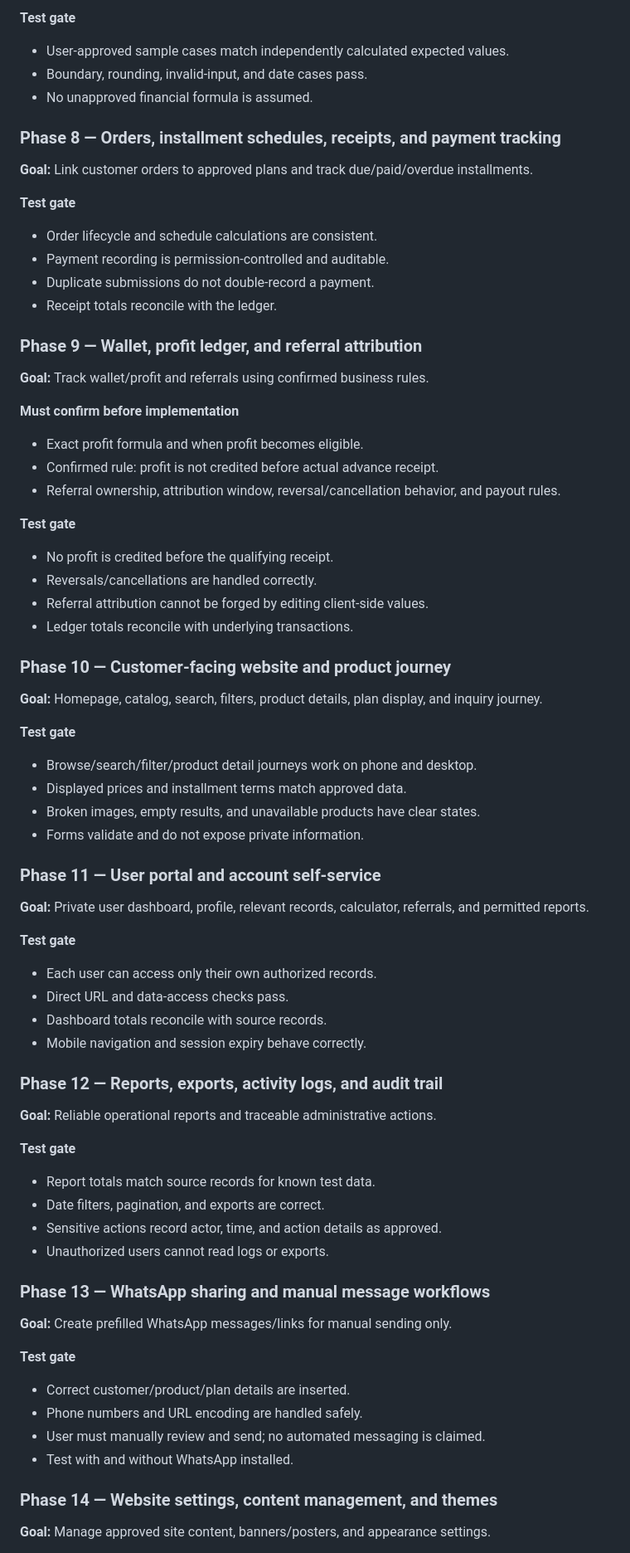
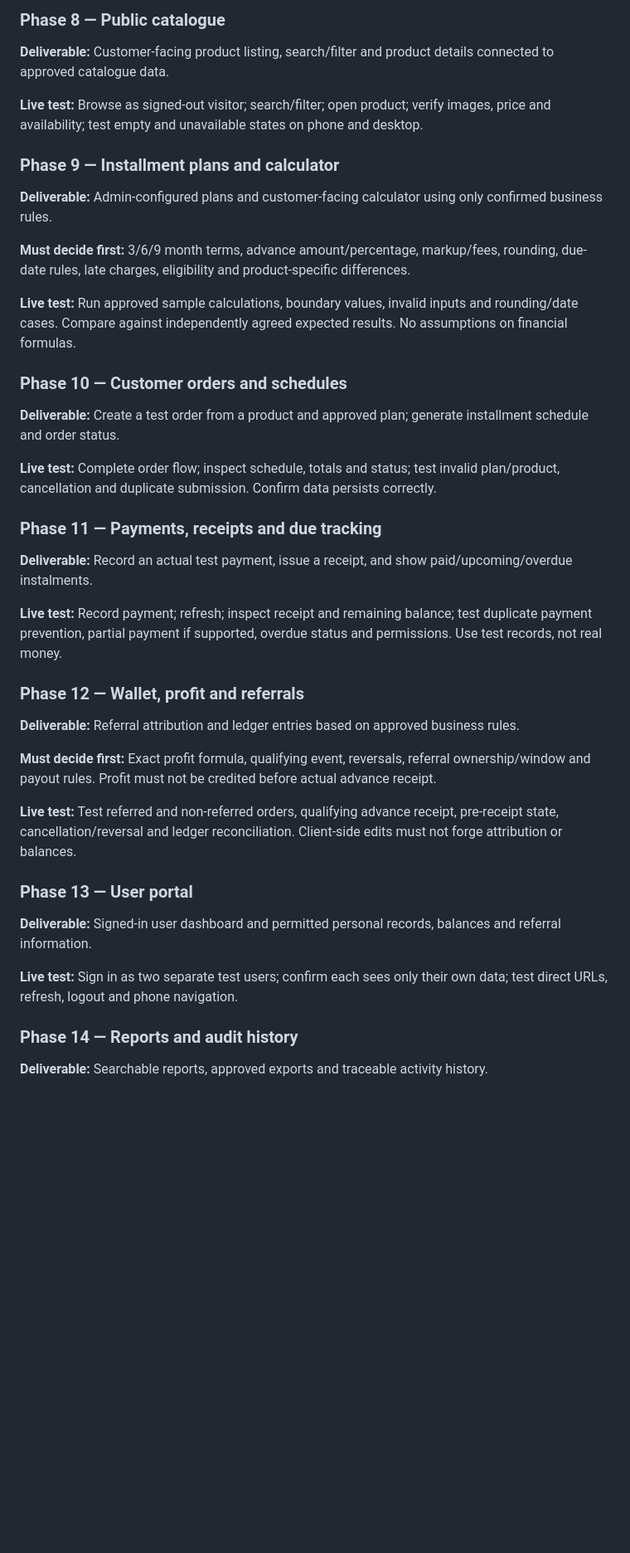
Before and after one commit to AdeelMobile/adeelmobile, a Markdown page: Adeel-Mobile-Installments/docs/MASTER_ROADMAP.md, the part around one of its changes. Shown at 83% size. Drawn GitHub-style; blank space fills up the shorter version.

Commit message:
Restructure roadmap for independently live-tested frozen phases

```diff
--- a/Adeel-Mobile-Installments/docs/MASTER_ROADMAP.md
+++ b/Adeel-Mobile-Installments/docs/MASTER_ROADMAP.md
@@ -123,68 +97,38 @@
 
-**Test gate**
-- User-approved sample cases match independently calculated expected values.
-- Boundary, rounding, invalid-input, and date cases pass.
-- No unapproved financial formula is assumed.
+### Phase 8 — Public catalogue
+**Deliverable:** Customer-facing product listing, search/filter and product details connected to approved catalogue data.
 
-### Phase 8 — Orders, installment schedules, receipts, and payment tracking
-**Goal:** Link customer orders to approved plans and track due/paid/overdue installments.
+**Live test:** Browse as signed-out visitor; search/filter; open product; verify images, price and availability; test empty and unavailable states on phone and desktop.
 
-**Test gate**
-- Order lifecycle and schedule calculations are consistent.
-- Payment recording is permission-controlled and auditable.
-- Duplicate submissions do not double-record a payment.
-- Receipt totals reconcile with the ledger.
+### Phase 9 — Installment plans and calculator
+**Deliverable:** Admin-configured plans and customer-facing calculator using only confirmed business rules.
 
-### Phase 9 — Wallet, profit ledger, and referral attribution
-**Goal:** Track wallet/profit and referrals using confirmed business rules.
+**Must decide first:** 3/6/9 month terms, advance amount/percentage, markup/fees, rounding, due-date rules, late charges, eligibility and product-specific differences.
 
-**Must confirm before implementation**
-- Exact profit formula and when profit becomes eligible.
-- Confirmed rule: profit is not credited before actual advance receipt.
-- Referral ownership, attribution window, reversal/cancellation behavior, and payout rules.
+**Live test:** Run approved sample calculations, boundary values, invalid inputs and rounding/date cases. Compare against independently agreed expected results. No assumptions on financial formulas.
 
-**Test gate**
-- No profit is credited before the qualifying receipt.
-- Reversals/cancellations are handled correctly.
-- Referral attribution cannot be forged by editing client-side values.
-- Ledger totals reconcile with underlying transactions.
+### Phase 10 — Customer orders and schedules
+**Deliverable:** Create a test order from a product and approved plan; generate installment schedule and order status.
 
-### Phase 10 — Customer-facing website and product journey
-**Goal:** Homepage, catalog, search, filters, product details, plan display, and inquiry journey.
+**Live test:** Complete order flow; inspect schedule, totals and status; test invalid plan/product, cancellation and duplicate submission. Confirm data persists correctly.
 
-**Test gate**
-- Browse/search/filter/product detail journeys work on phone and desktop.
-- Displayed prices and installment terms match approved data.
-- Broken images, empty results, and unavailable products have clear states.
-- Forms validate and do not expose private information.
+### Phase 11 — Payments, receipts and due tracking
+**Deliverable:** Record an actual test payment, issue a receipt, and show paid/upcoming/overdue instalments.
 
-### Phase 11 — User portal and account self-service
-**Goal:** Private user dashboard, profile, relevant records, calculator, referrals, and permitted reports.
+**Live test:** Record payment; refresh; inspect receipt and remaining balance; test duplicate payment prevention, partial payment if supported, overdue status and permissions. Use test records, not real money.
 
-**Test gate**
-- Each user can access only their own authorized records.
-- Direct URL and data-access checks pass.
-- Dashboard totals reconcile with source records.
-- Mobile navigation and session expiry behave correctly.
+### Phase 12 — Wallet, profit and referrals
+**Deliverable:** Referral attribution and ledger entries based on approved business rules.
 
-### Phase 12 — Reports, exports, activity logs, and audit trail
-**Goal:** Reliable operational reports and traceable administrative actions.
+**Must decide first:** Exact profit formula, qualifying event, reversals, referral ownership/window and payout rules. Profit must not be credited before actual advance receipt.
 
-**Test gate**
-- Report totals match source records for known test data.
-- Date filters, pagination, and exports are correct.
-- Sensitive actions record actor, time, and action details as approved.
-- Unauthorized users cannot read logs or exports.
+**Live test:** Test referred and non-referred orders, qualifying advance receipt, pre-receipt state, cancellation/reversal and ledger reconciliation. Client-side edits must not forge attribution or balances.
 
-### Phase 13 — WhatsApp sharing and manual message workflows
-**Goal:** Create prefilled WhatsApp messages/links for manual sending only.
+### Phase 13 — User portal
+**Deliverable:** Signed-in user dashboard and permitted personal records, balances and referral information.
 
-**Test gate**
-- Correct customer/product/plan details are inserted.
-- Phone numbers and URL encoding are handled safely.
-- User must manually review and send; no automated messaging is claimed.
-- Test with and without WhatsApp installed.
+**Live test:** Sign in as two separate test users; confirm each sees only their own data; test direct URLs, refresh, logout and phone navigation.
 
-### Phase 14 — Website settings, content management, and themes
-**Goal:** Manage approved site content, banners/posters, and appearance settings.
+### Phase 14 — Reports and audit history
+**Deliverable:** Searchable reports, approved exports and traceable activity history.
 
```
Also changed, not shown: other parts of Adeel-Mobile-Installments/docs/MASTER_ROADMAP.md (+106 -133 lines).
